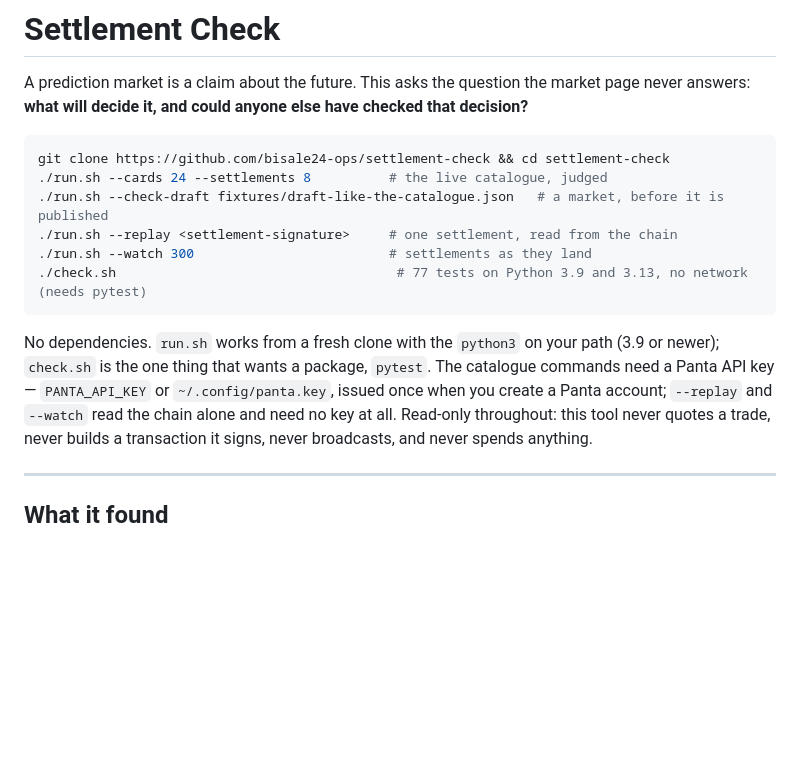
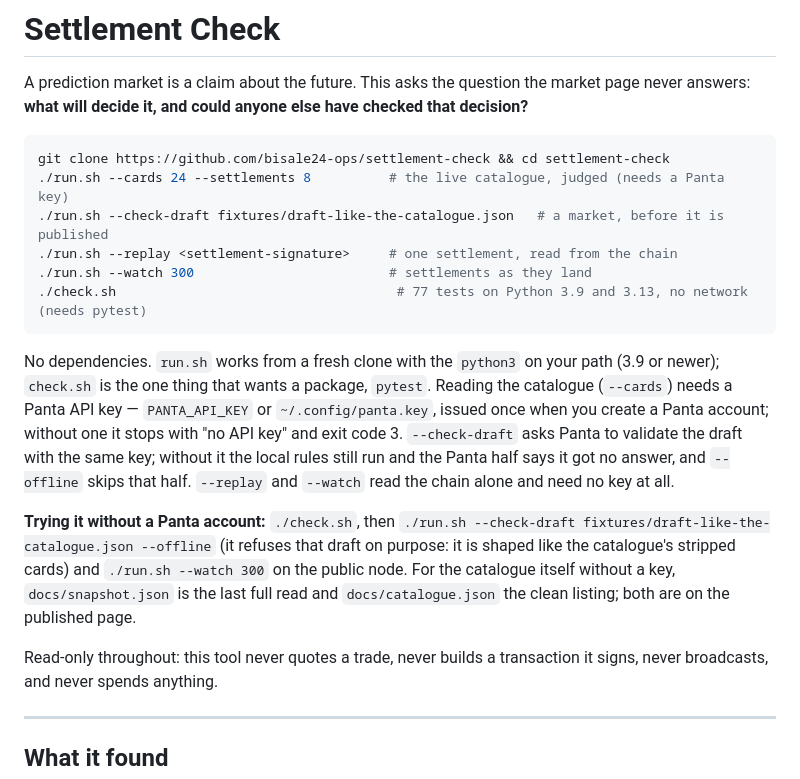
Before and after one commit to bisale24-ops/settlement-check, a Markdown page: README.md, the part around the change. Rendered like a GitHub page; blank space fills up the shorter version.

Commit message:
Say which commands need the Panta key, and what runs without one
The last builder update told testers --cards needed no key; it stops with "no API key" and exit
code 3. The README now marks --cards as needing the key, says what --check-draft does without it
(local rules run, the Panta half reports no answer, --offline skips it), and gives the three
commands that work with no account at all: check.sh, --check-draft --offline, --watch.

Co-Authored-By: Claude Opus 5.5 (1M context) <noreply@anthropic.com>

````diff
--- a/README.md
+++ b/README.md
@@ -5,14 +5,22 @@ answers: **what will decide it, and could anyone else have checked that decision
 
 ```bash
 git clone https://github.com/bisale24-ops/settlement-check && cd settlement-check
-./run.sh --cards 24 --settlements 8          # the live catalogue, judged
+./run.sh --cards 24 --settlements 8          # the live catalogue, judged (needs a Panta key)
 ./run.sh --check-draft fixtures/draft-like-the-catalogue.json   # a market, before it is published
 ./run.sh --replay <settlement-signature>     # one settlement, read from the chain
 ./run.sh --watch 300                         # settlements as they land
 ./check.sh                                    # 77 tests on Python 3.9 and 3.13, no network (needs pytest)
 ```
 
-No dependencies. `run.sh` works from a fresh clone with the `python3` on your path (3.9 or newer); `check.sh` is the one thing that wants a package, `pytest`. The catalogue commands need a Panta API key — `PANTA_API_KEY` or `~/.config/panta.key`, issued once when you create a Panta account; `--replay` and `--watch` read the chain alone and need no key at all. Read-only throughout: this tool never quotes a
+No dependencies. `run.sh` works from a fresh clone with the `python3` on your path (3.9 or newer); `check.sh` is the one thing that wants a package, `pytest`. Reading the catalogue (`--cards`) needs a Panta API key — `PANTA_API_KEY` or `~/.config/panta.key`, issued once when you create a Panta account; without one it stops with "no API key" and exit code 3. `--check-draft` asks Panta to validate the draft with the same key; without it the local rules still run and the Panta half says it got no answer, and `--offline` skips that half. `--replay` and `--watch` read the chain alone and need no key at all.
+
+**Trying it without a Panta account:** `./check.sh`, then
+`./run.sh --check-draft fixtures/draft-like-the-catalogue.json --offline` (it refuses that draft
+on purpose: it is shaped like the catalogue's stripped cards) and `./run.sh --watch 300` on the
+public node. For the catalogue itself without a key, `docs/snapshot.json` is the last full read
+and `docs/catalogue.json` the clean listing; both are on the published page.
+
+Read-only throughout: this tool never quotes a
 trade, never builds a transaction it signs, never broadcasts, and never spends anything.
 
 ---
````
